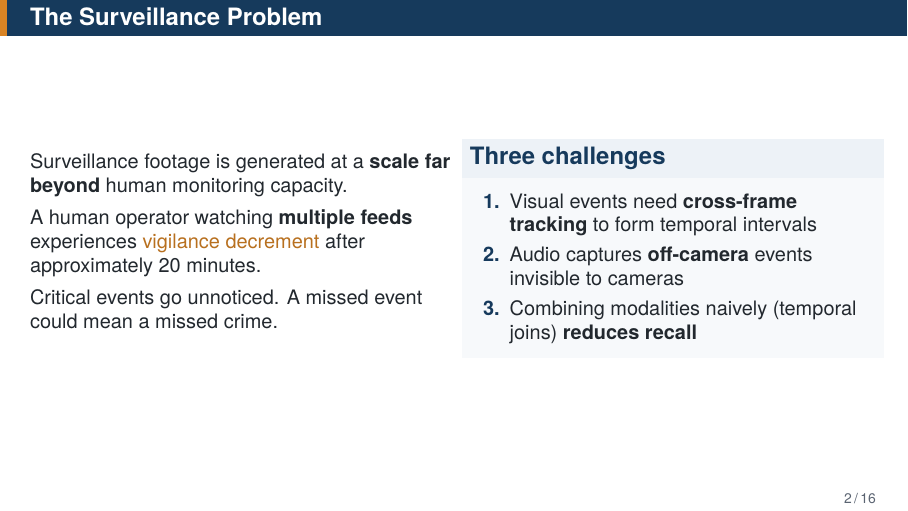
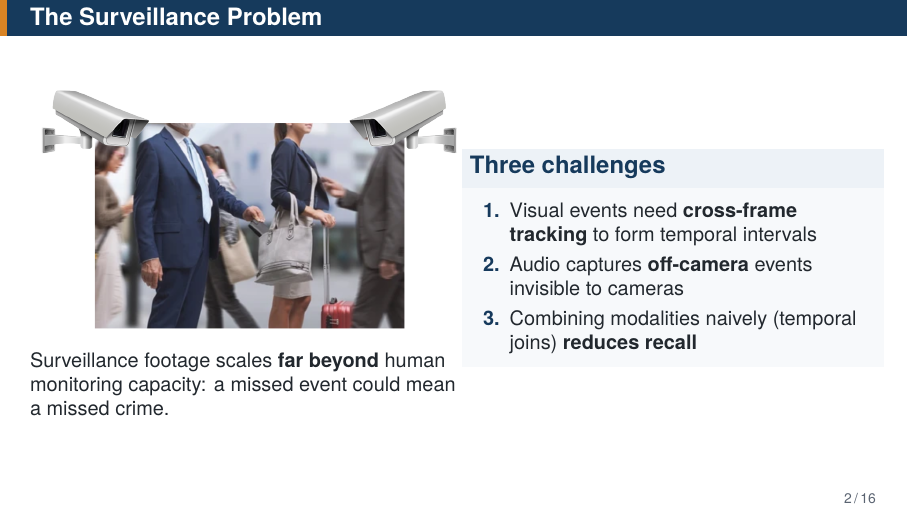
Before and after one commit to ghiffaryr/multimodal-surveillance-iseql, LaTeX slides (reports/slides/slides.tex): page 2 of 22. Compiled offline with XeLaTeX.

Commit message:
docs(slides): add pickpocket figure to surveillance problem slide

```diff
--- a/reports/slides/slides.tex
+++ b/reports/slides/slides.tex
@@ -184,11 +184,12 @@
 \begin{frame}{The Surveillance Problem}
 \begin{columns}[c,onlytextwidth]
 \column{0.52\textwidth}
-Surveillance footage is generated at a \textbf{scale far beyond} human monitoring capacity.\\
-\vspace{0.4em}
-A human operator watching \textbf{multiple feeds} experiences \alert{vigilance decrement} after approximately 20 minutes.\\
-\vspace{0.4em}
-Critical events go unnoticed. A missed event could mean a missed crime.
+{\centering
+\includegraphics[width=0.98\linewidth]{Figures/Pickpocket.png}
+\par}
+\vspace{0.5em}
+
+Surveillance footage scales \textbf{far beyond} human monitoring capacity: a missed event could mean a missed crime.
 
 \column{0.48\textwidth}
 \begin{block}{Three challenges}
```
Also changed, not shown: reports/slides/Figures/Pickpocket.png (added).
